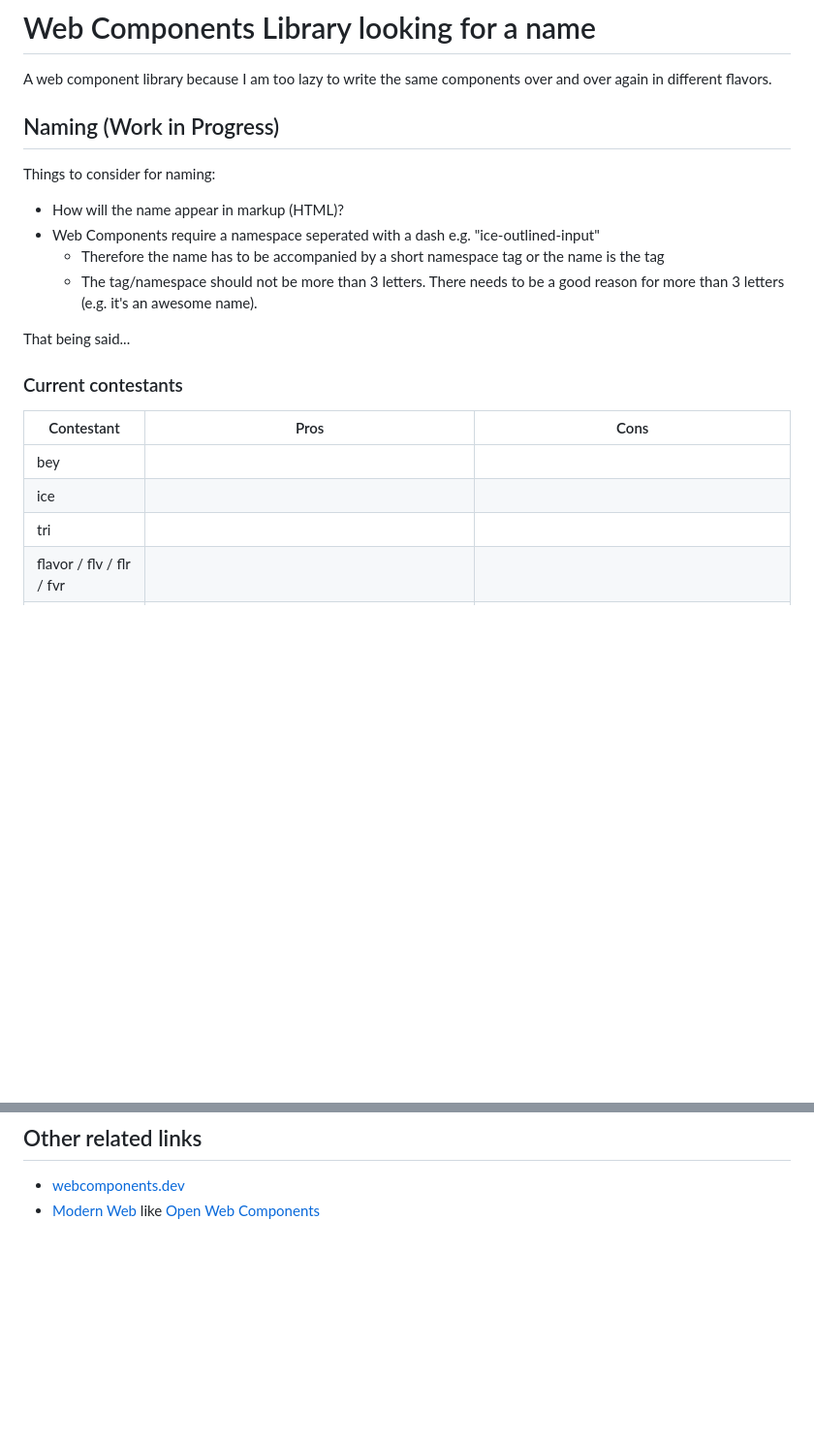
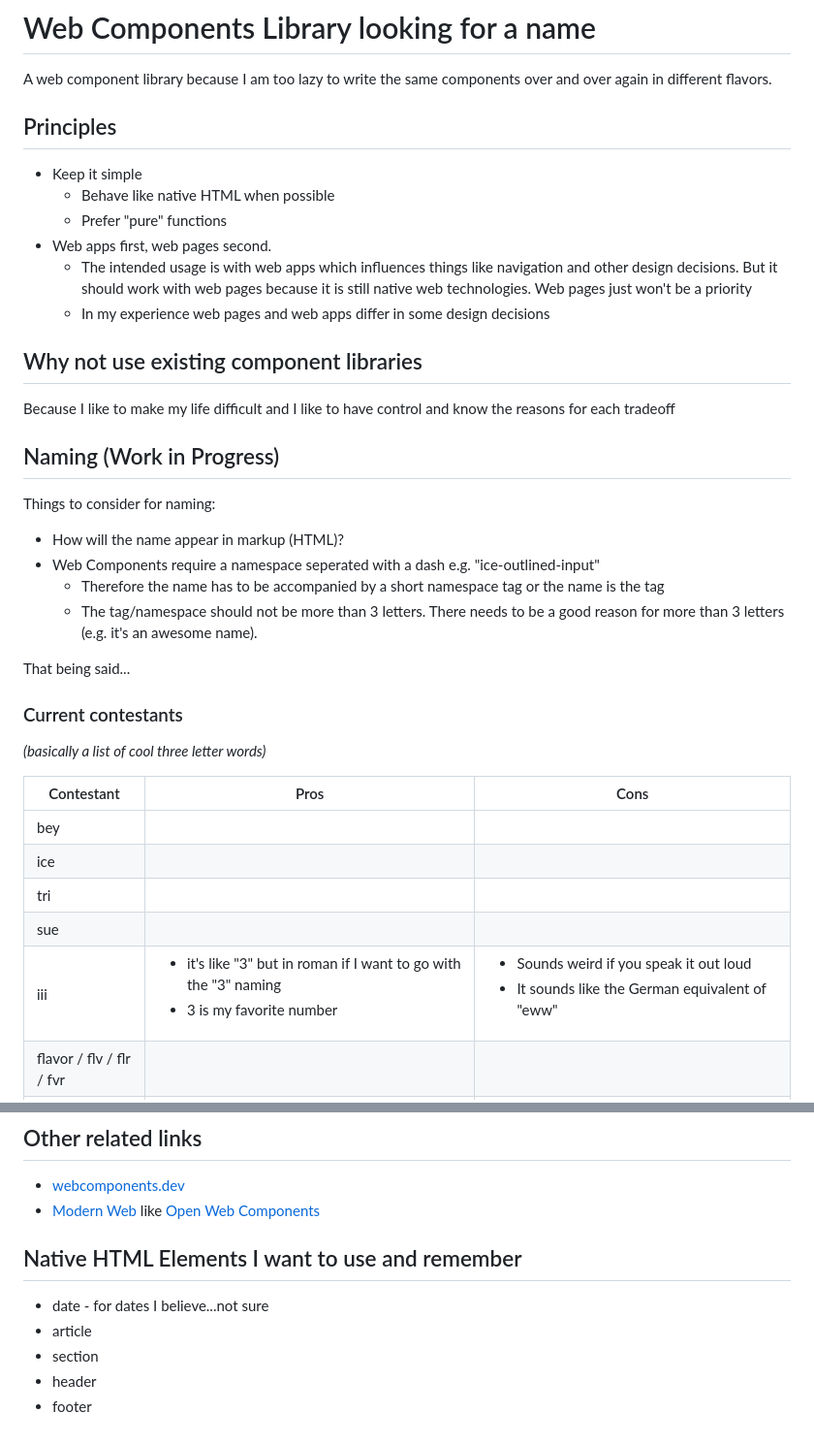
Before and after one commit to SantaClaas/3, a Markdown page: README.md, 2 parts joined by grey strips. Shown at 97% size. Drawn GitHub-style; blank space fills up the shorter version.

Commit message:
Add more things I want to remember

```diff
--- a/README.md
+++ b/README.md
@@ -1,6 +1,17 @@
 # Web Components Library looking for a name
 
 A web component library because I am too lazy to write the same components over and over again in different flavors.
+
+## Principles
+- Keep it simple
+  - Behave like native HTML when possible
+  - Prefer "pure" functions
+- Web apps first, web pages second.
+  - The intended usage is with web apps which influences things like navigation and other design decisions. But it should work with web pages because it is still native web technologies. Web pages just won't be a priority
+  - In my experience web pages and web apps differ in some design decisions
+
+## Why not use existing component libraries
+Because I like to make my life difficult and I like to have control and know the reasons for each tradeoff
 
 ## Naming (Work in Progress)
 Things to consider for naming:
@@ -10,7 +21,9 @@ Things to consider for naming:
   - The tag/namespace should not be more than 3 letters. There needs to be a good reason for more than 3 letters (e.g. it's an awesome name).
 
 That being said...
+
 ### Current contestants
+_(basically a list of cool three letter words)_
 
 <table>
   <thead>
@@ -41,6 +54,26 @@ That being said...
       <td>tri</td>
       <td></td>
       <td></td>
+    </tr>
+    <tr>
+      <td>sue</td>
+      <td></td>
+      <td></td>
+    </tr>
+    <tr>
+      <td>iii</td>
+      <td>
+      <ul>
+        <li>it's like "3" but in roman if I want to go with the "3" naming</li>
+        <li>3 is my favorite number</li>
+      </ul>
+      </td>
+      <td>
+        <ul>
+          <li>Sounds weird if you speak it out loud</li>
+          <li>It sounds like the German equivalent of "eww"</li>
+        </ul>
+      </td>
     </tr>
     <tr>
       <td>flavor / flv / flr / fvr</td>
@@ -174,3 +207,10 @@ _...and want to give credit to_
 
 - [webcomponents.dev](https://webcomponents.dev/)
 - [Modern Web](https://modern-web.dev/) like [Open Web Components](https://open-wc.org/)
+
+## Native HTML Elements I want to use and remember
+- date - for dates I believe...not sure
+- article
+- section
+- header
+- footer
```
